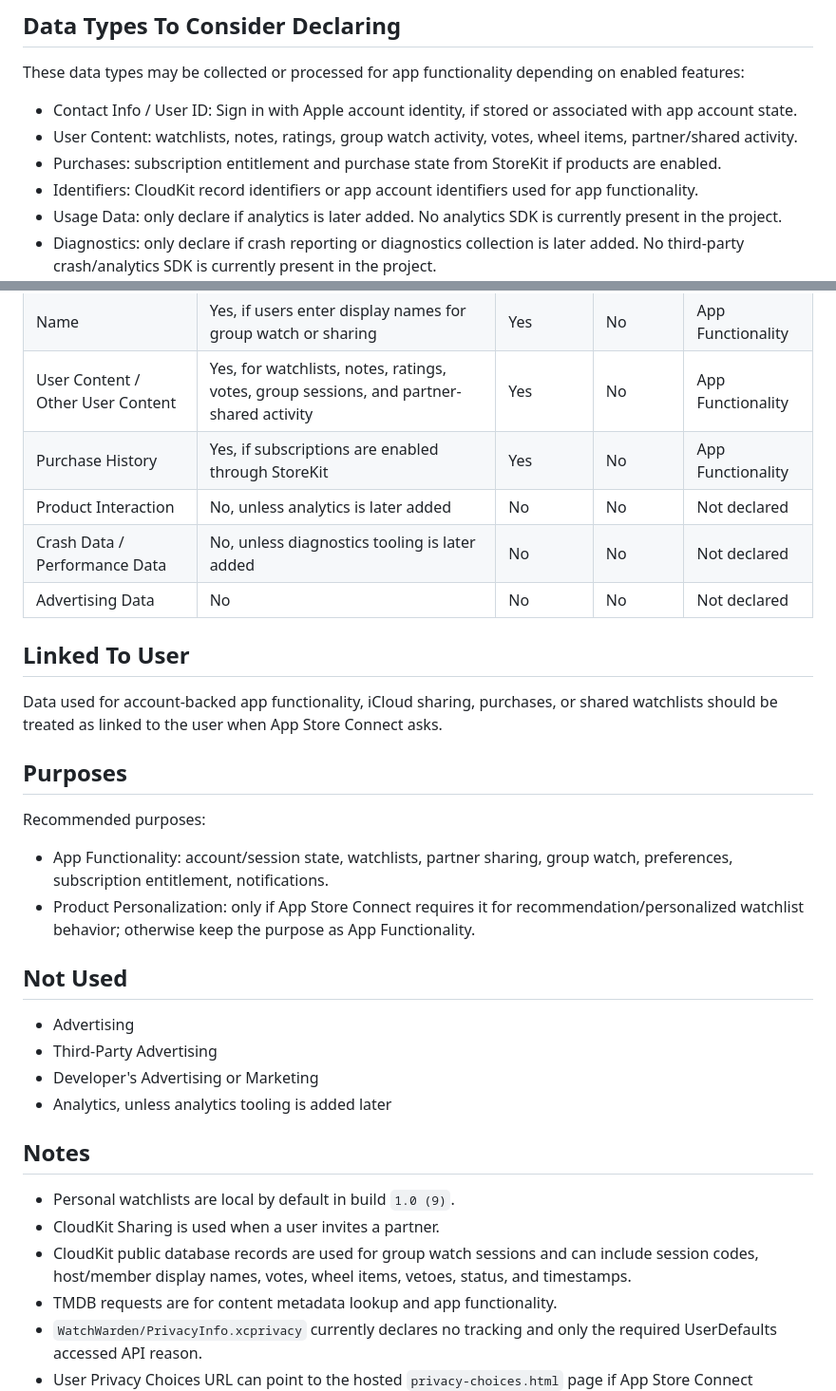
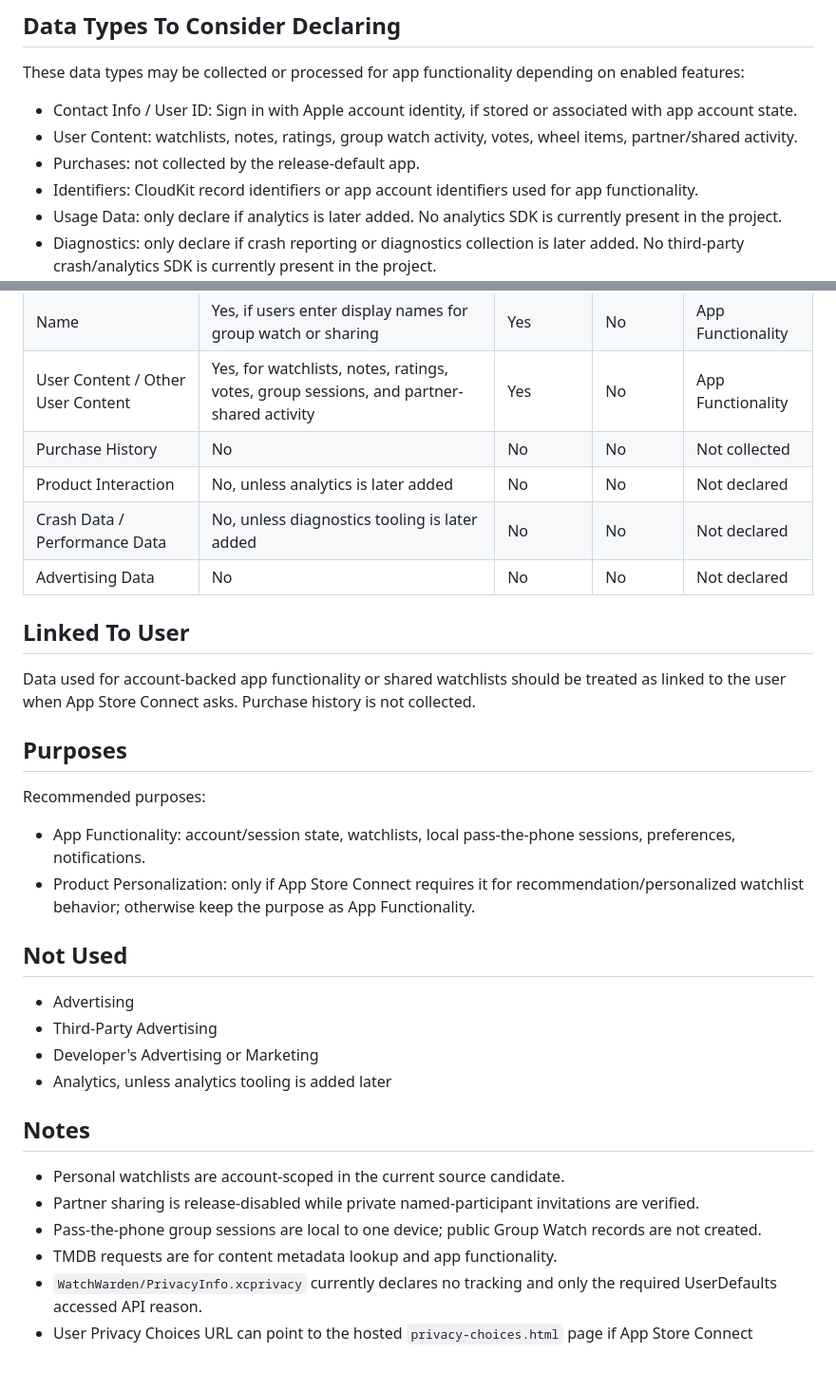
Before and after one commit to conorgg123/watchwarden-app-site, a Markdown page: app-privacy-answers.md, 2 parts joined by grey strips. Shown at 95% size. Rendered like a GitHub page; blank space fills up the shorter version.

Commit message:
Align app-privacy-answers.md with release build 94

```diff
--- a/app-privacy-answers.md
+++ b/app-privacy-answers.md
@@ -15,7 +15,7 @@ These data types may be collected or processed for app functionality depending o
 
 - Contact Info / User ID: Sign in with Apple account identity, if stored or associated with app account state.
 - User Content: watchlists, notes, ratings, group watch activity, votes, wheel items, partner/shared activity.
-- Purchases: subscription entitlement and purchase state from StoreKit if products are enabled.
+- Purchases: not collected by the release-default app.
 - Identifiers: CloudKit record identifiers or app account identifiers used for app functionality.
 - Usage Data: only declare if analytics is later added. No analytics SDK is currently present in the project.
 - Diagnostics: only declare if crash reporting or diagnostics collection is later added. No third-party crash/analytics SDK is currently present in the project.
@@ -29,20 +29,20 @@ Confirm in App Store Connect against the final enabled features before publishin
 | User ID | Yes, when Sign in with Apple or iCloud-backed sharing is used | Yes | No | App Functionality |
 | Name | Yes, if users enter display names for group watch or sharing | Yes | No | App Functionality |
 | User Content / Other User Content | Yes, for watchlists, notes, ratings, votes, group sessions, and partner-shared activity | Yes | No | App Functionality |
-| Purchase History | Yes, if subscriptions are enabled through StoreKit | Yes | No | App Functionality |
+| Purchase History | No | No | No | Not collected |
 | Product Interaction | No, unless analytics is later added | No | No | Not declared |
 | Crash Data / Performance Data | No, unless diagnostics tooling is later added | No | No | Not declared |
 | Advertising Data | No | No | No | Not declared |
 
 ## Linked To User
 
-Data used for account-backed app functionality, iCloud sharing, purchases, or shared watchlists should be treated as linked to the user when App Store Connect asks.
+Data used for account-backed app functionality or shared watchlists should be treated as linked to the user when App Store Connect asks. Purchase history is not collected.
 
 ## Purposes
 
 Recommended purposes:
 
-- App Functionality: account/session state, watchlists, partner sharing, group watch, preferences, subscription entitlement, notifications.
+- App Functionality: account/session state, watchlists, local pass-the-phone sessions, preferences, notifications.
 - Product Personalization: only if App Store Connect requires it for recommendation/personalized watchlist behavior; otherwise keep the purpose as App Functionality.
 
 ## Not Used
@@ -54,9 +54,9 @@ Recommended purposes:
 
 ## Notes
 
-- Personal watchlists are local by default in build `1.0 (9)`.
-- CloudKit Sharing is used when a user invites a partner.
-- CloudKit public database records are used for group watch sessions and can include session codes, host/member display names, votes, wheel items, vetoes, status, and timestamps.
+- Personal watchlists are account-scoped in the current source candidate.
+- Partner sharing is release-disabled while private named-participant invitations are verified.
+- Pass-the-phone group sessions are local to one device; public Group Watch records are not created.
 - TMDB requests are for content metadata lookup and app functionality.
 - `WatchWarden/PrivacyInfo.xcprivacy` currently declares no tracking and only the required UserDefaults accessed API reason.
 - User Privacy Choices URL can point to the hosted `privacy-choices.html` page if App Store Connect requests one.
```
Also changed, not shown: other parts of app-privacy-answers.md (+1 -1 lines).
